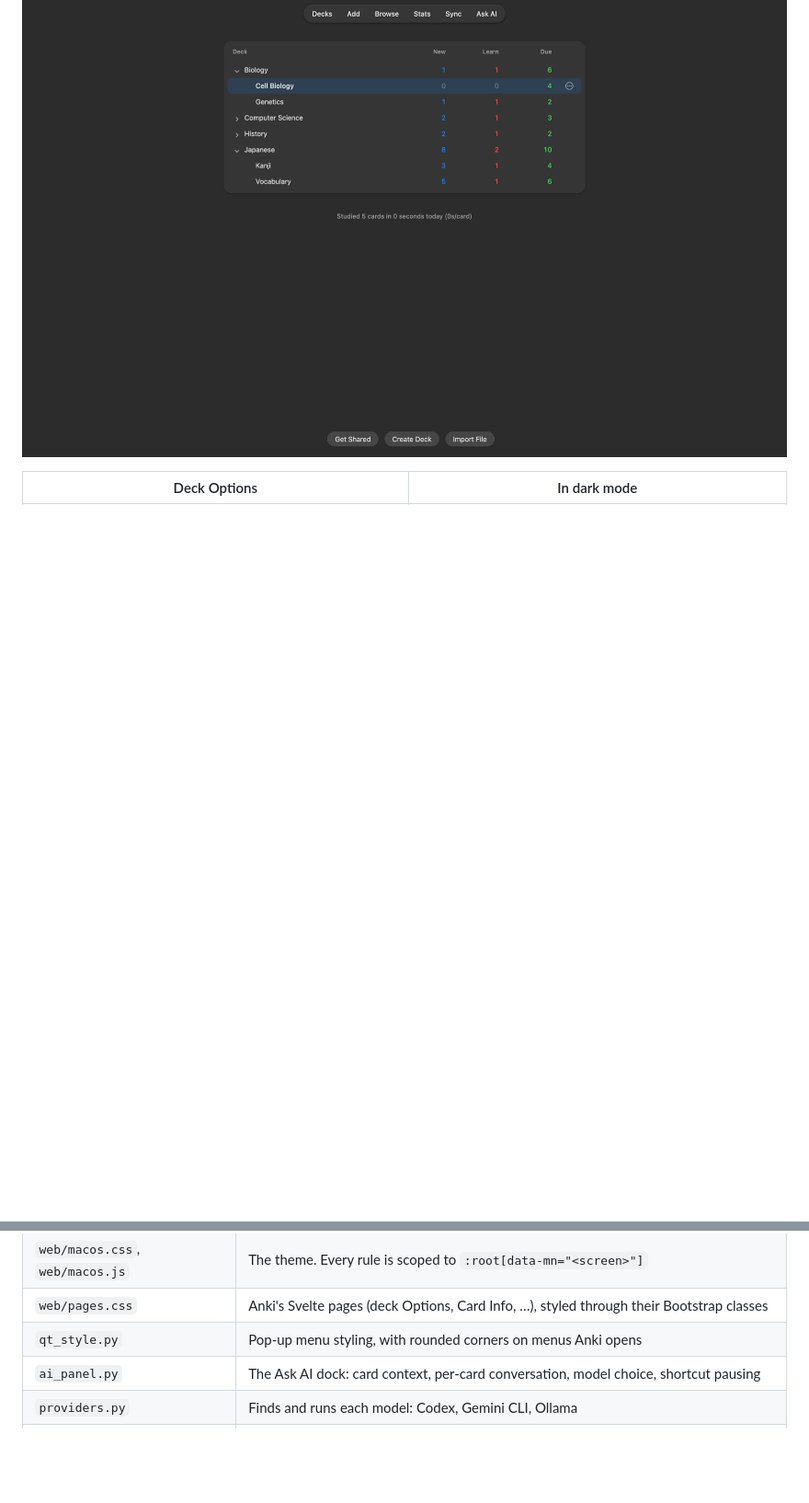
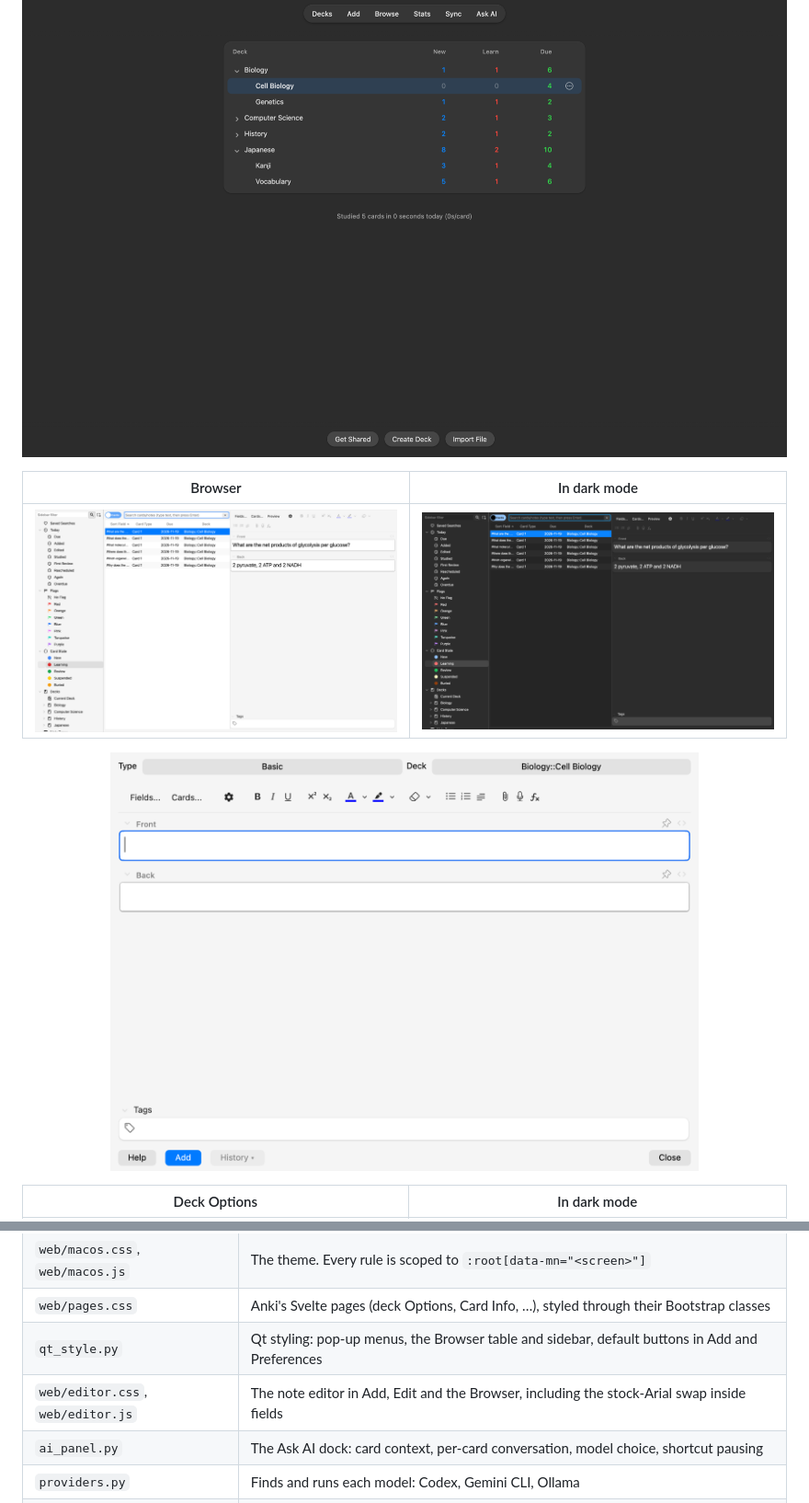
Before and after one commit to dabarov/anki-macos-native, a Markdown page: README.md, 2 parts joined by grey strips. Shown at 92% size. Rendered like a GitHub page; pictures changed too: docs/screenshots/add.png (added), docs/screenshots/browser.png (added), docs/screenshots/dark-browser.png (added); blank space fills up the shorter version.

Commit message:
docs: show the Browser and Add windows
Add screenshots and list the editor files.

Co-Authored-By: Claude Opus 5.5 <noreply@anthropic.com>

```diff
--- a/README.md
+++ b/README.md
@@ -43,6 +44,14 @@
 
 <p align="center">
   <img src="docs/screenshots/dark-decks.png" alt="Deck list in dark mode" width="900">
+</p>
+
+| Browser | In dark mode |
+| --- | --- |
+| ![Browser](docs/screenshots/browser.png) | ![Browser in dark mode](docs/screenshots/dark-browser.png) |
+
+<p align="center">
+  <img src="docs/screenshots/add.png" alt="The Add window" width="640">
 </p>
 
 | Deck Options | In dark mode |
@@ -134,7 +143,8 @@ cd anki-macos-native
 | `__init__.py` | Adds the theme to Anki's main-window pages, reads the accent colour, swaps stock Arial on cards |
 | `web/macos.css`, `web/macos.js` | The theme. Every rule is scoped to `:root[data-mn="<screen>"]` |
 | `web/pages.css` | Anki's Svelte pages (deck Options, Card Info, …), styled through their Bootstrap classes |
-| `qt_style.py` | Pop-up menu styling, with rounded corners on menus Anki opens |
+| `qt_style.py` | Qt styling: pop-up menus, the Browser table and sidebar, default buttons in Add and Preferences |
+| `web/editor.css`, `web/editor.js` | The note editor in Add, Edit and the Browser, including the stock-Arial swap inside fields |
 | `ai_panel.py` | The Ask AI dock: card context, per-card conversation, model choice, shortcut pausing |
 | `providers.py` | Finds and runs each model: Codex, Gemini CLI, Ollama |
 | `claude_cli.py` | Streams one reply from Claude Code with tools off |
```
Also changed, not shown: other parts of README.md (+2 -1 lines).
